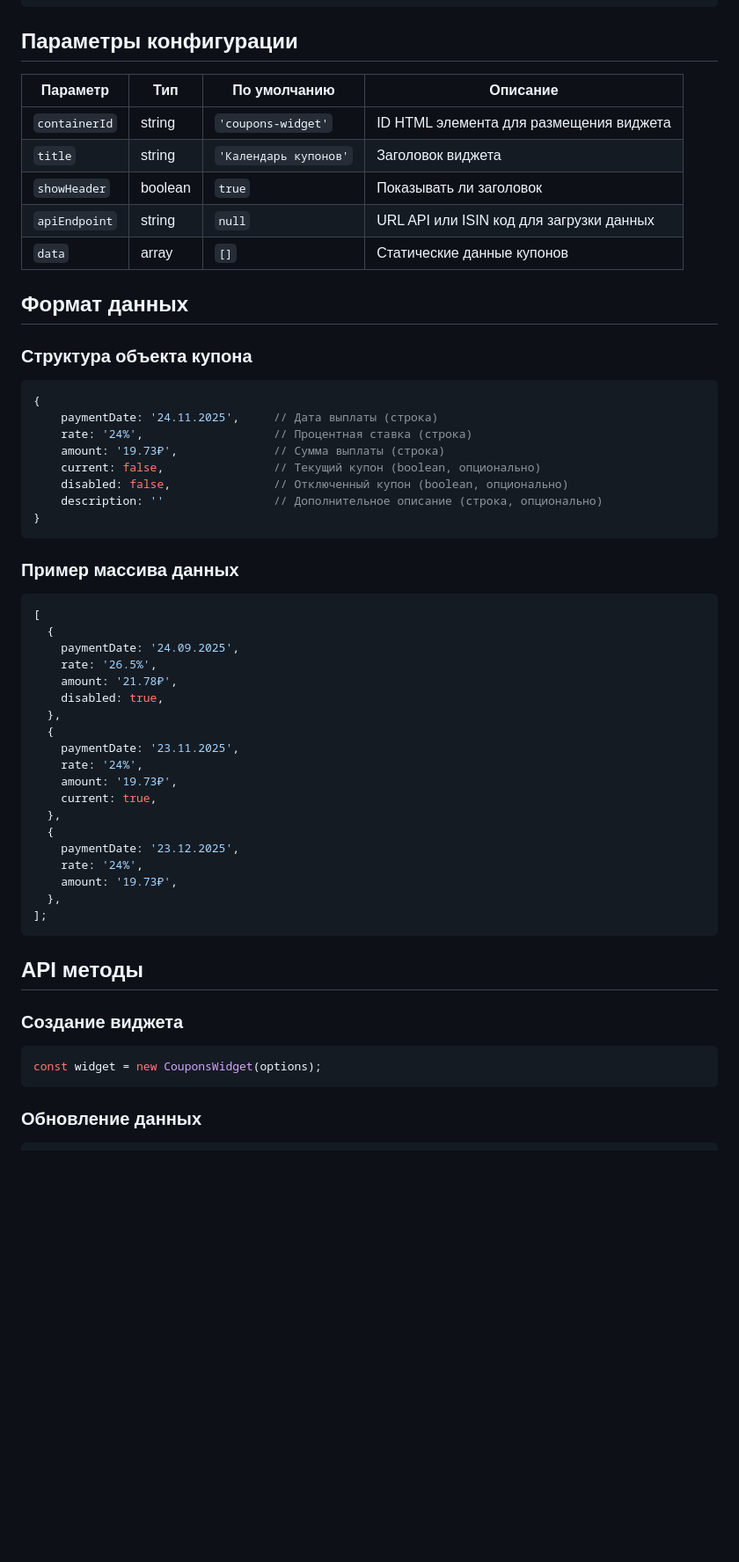
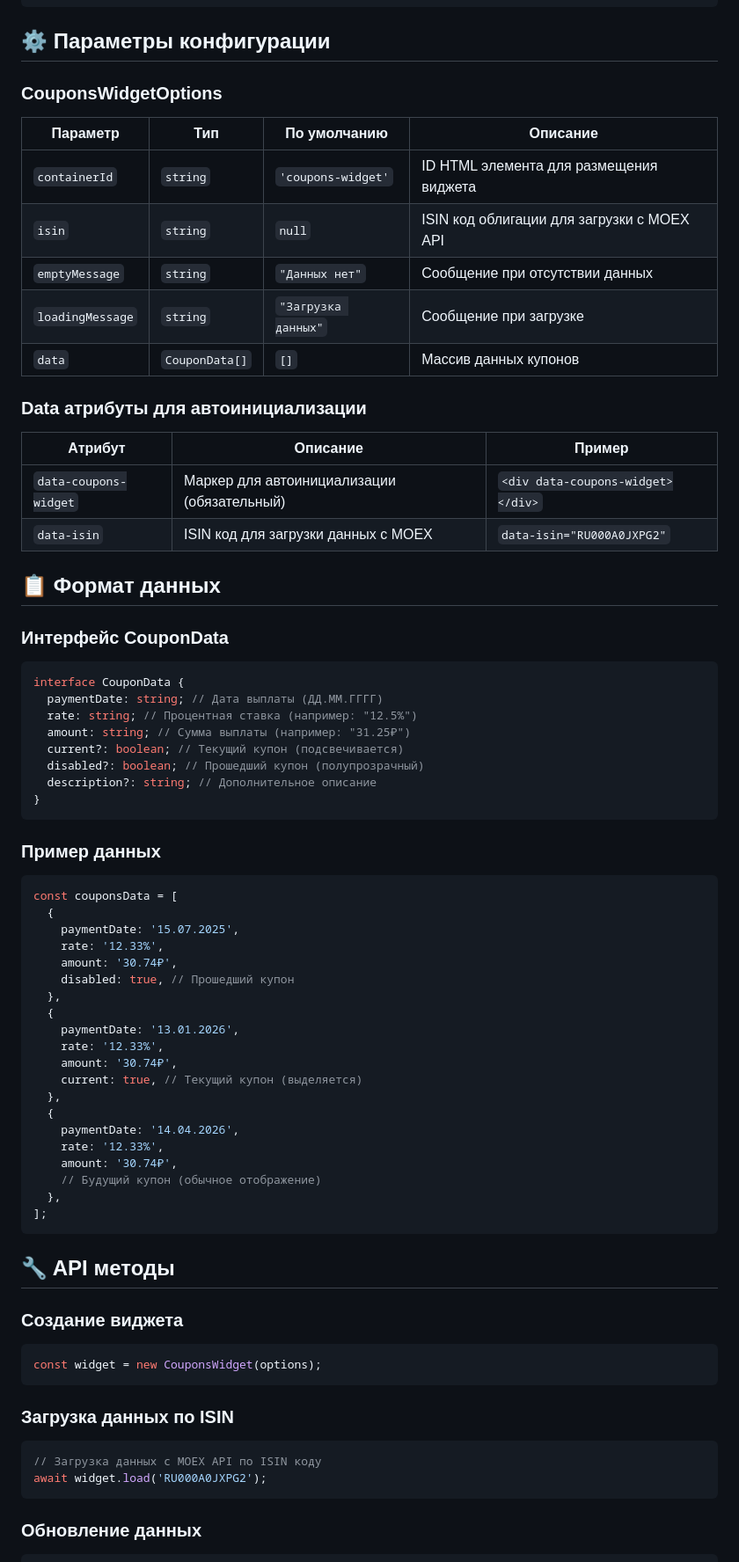
Before and after one commit to mrshrp/coupons-widget, a Markdown page: README.md, the part around one of its changes. Shown at 88% size. Rendered like a GitHub page; blank space fills up the shorter version.

````diff
--- a/README.md
+++ b/README.md
@@ -91,56 +62,66 @@ const widget = new CouponsWidget({
 });
 ```
 
-## Параметры конфигурации
+## ⚙️ Параметры конфигурации
 
-| Параметр      | Тип     | По умолчанию          | Описание                                 |
-| ------------- | ------- | --------------------- | ---------------------------------------- |
-| `containerId` | string  | `'coupons-widget'`    | ID HTML элемента для размещения виджета  |
-| `title`       | string  | `'Календарь купонов'` | Заголовок виджета                        |
-| `showHeader`  | boolean | `true`                | Показывать ли заголовок                  |
-| `apiEndpoint` | string  | `null`                | URL API или ISIN код для загрузки данных |
-| `data`        | array   | `[]`                  | Статические данные купонов               |
+### CouponsWidgetOptions
 
-## Формат данных
+| Параметр         | Тип            | По умолчанию        | Описание                                   |
+| ---------------- | -------------- | ------------------- | ------------------------------------------ |
+| `containerId`    | `string`       | `'coupons-widget'`  | ID HTML элемента для размещения виджета    |
+| `isin`           | `string`       | `null`              | ISIN код облигации для загрузки с MOEX API |
+| `emptyMessage`   | `string`       | `"Данных нет"`      | Сообщение при отсутствии данных            |
+| `loadingMessage` | `string`       | `"Загрузка данных"` | Сообщение при загрузке                     |
+| `data`           | `CouponData[]` | `[]`                | Массив данных купонов                      |
 
-### Структура объекта купона
+### Data атрибуты для автоинициализации
 
-```javascript
-{
-    paymentDate: '24.11.2025',     // Дата выплаты (строка)
-    rate: '24%',                   // Процентная ставка (строка)
-    amount: '19.73₽',              // Сумма выплаты (строка)
-    current: false,                // Текущий купон (boolean, опционально)
-    disabled: false,               // Отключенный купон (boolean, опционально)
-    description: ''                // Дополнительное описание (строка, опционально)
+| Атрибут               | Описание                                    | Пример                            |
+| --------------------- | ------------------------------------------- | --------------------------------- |
+| `data-coupons-widget` | Маркер для автоинициализации (обязательный) | `<div data-coupons-widget></div>` |
+| `data-isin`           | ISIN код для загрузки данных с MOEX         | `data-isin="RU000A0JXPG2"`        |
+
+## 📋 Формат данных
+
+### Интерфейс CouponData
+
+```typescript
+interface CouponData {
+  paymentDate: string; // Дата выплаты (ДД.ММ.ГГГГ)
+  rate: string; // Процентная ставка (например: "12.5%")
+  amount: string; // Сумма выплаты (например: "31.25₽")
+  current?: boolean; // Текущий купон (подсвечивается)
+  disabled?: boolean; // Прошедший купон (полупрозрачный)
+  description?: string; // Дополнительное описание
 }
 ```
 
-### Пример массива данных
+### Пример данных
 
 ```javascript
-[
+const couponsData = [
   {
-    paymentDate: '24.09.2025',
-    rate: '26.5%',
-    amount: '21.78₽',
-    disabled: true,
+    paymentDate: '15.07.2025',
+    rate: '12.33%',
+    amount: '30.74₽',
+    disabled: true, // Прошедший купон
   },
   {
-    paymentDate: '23.11.2025',
-    rate: '24%',
-    amount: '19.73₽',
-    current: true,
+    paymentDate: '13.01.2026',
+    rate: '12.33%',
+    amount: '30.74₽',
+    current: true, // Текущий купон (выделяется)
   },
   {
-    paymentDate: '23.12.2025',
-    rate: '24%',
-    amount: '19.73₽',
+    paymentDate: '14.04.2026',
+    rate: '12.33%',
+    amount: '30.74₽',
+    // Будущий купон (обычное отображение)
   },
 ];
 ```
 
-## API методы
+## 🔧 API методы
 
 ### Создание виджета
 
@@ -148,6 +129,13 @@ const widget = new CouponsWidget({
 const widget = new CouponsWidget(options);
 ```
 
+### Загрузка данных по ISIN
+
+```javascript
+// Загрузка данных с MOEX API по ISIN коду
+await widget.load('RU000A0JXPG2');
+```
+
 ### Обновление данных
 
 ```javascript
````
Also changed, not shown: other parts of README.md (+135 -171 lines).
